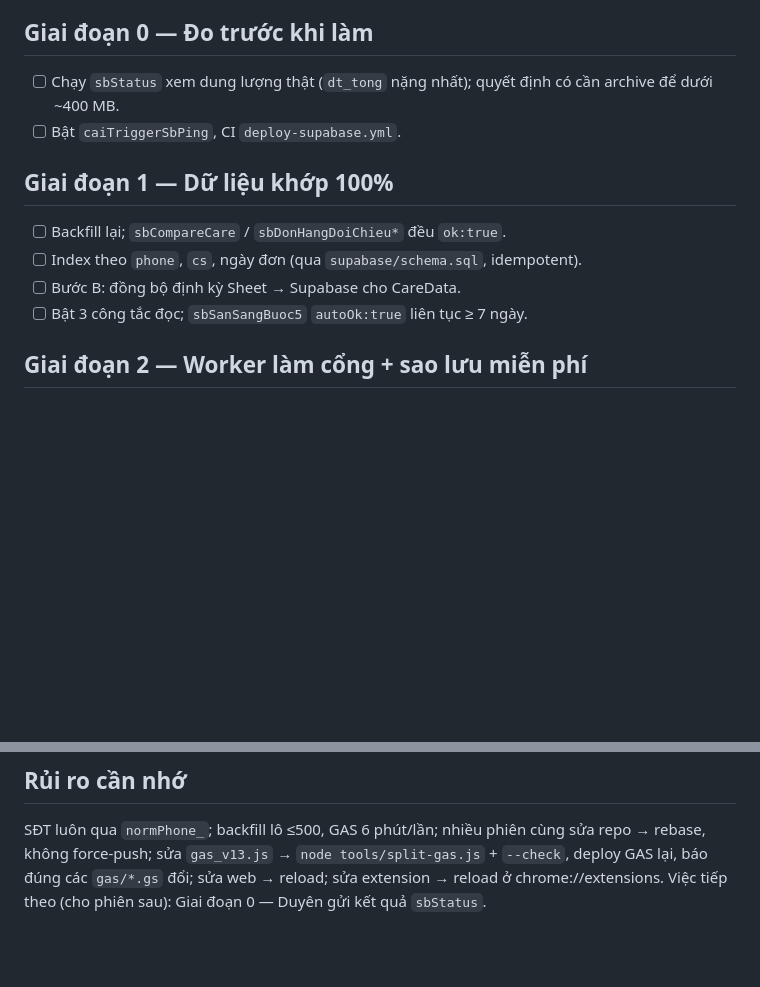
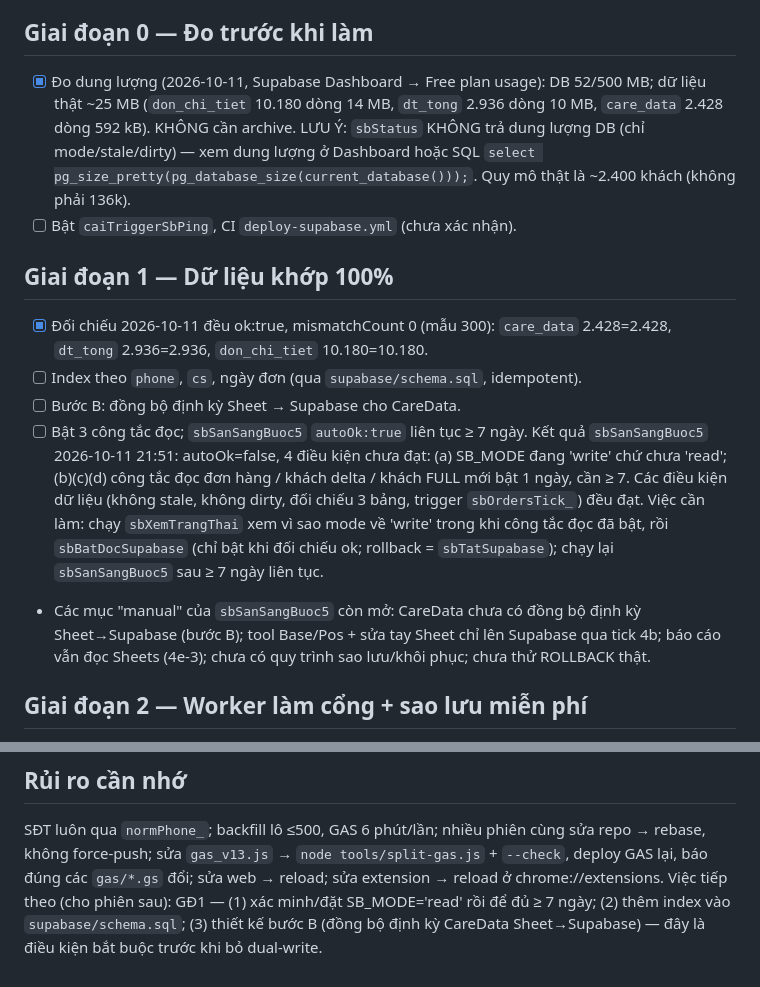
Before and after one commit to duyenhoang91tl-lab/Duyencr, a Markdown page: docs/MIGRATE-SUPABASE-FULL.md, 2 parts joined by grey strips. Rendered like a GitHub page; blank space fills up the shorter version.

Commit message:
Docs: cap nhat tien do GD0/GD1 chuyen Supabase. Nguyen nhan chinh: sbStatus khong tra dung luong DB nen buoc 'chay sbStatus xem dung luong' trong ke hoach la sai -> sua; do thuc te 52/500MB, ~25MB du lieu, ~2.400 khach (khong phai 136k). Doi chieu 3 bang (care_data/dt_tong/don_chi_tiet) khop 100%; sbSanSangBuoc5 con 4 dieu kien chua dat (SB_MODE dang write, cac cong tac doc moi bat 1 ngay can >=7). Viec tiep: xac minh SB_MODE=read, index schema.sql, thiet ke buoc B.

```diff
--- a/docs/MIGRATE-SUPABASE-FULL.md
+++ b/docs/MIGRATE-SUPABASE-FULL.md
@@ -15,13 +15,14 @@ Nguyên tắc: mỗi giai đoạn có công tắc riêng, mặc định TẮT; r
 - Dữ liệu tải về bất cứ lúc nào: pg_dump / xuất CSV / REST.
 
 ## Giai đoạn 0 — Đo trước khi làm
-- [ ] Chạy `sbStatus` xem dung lượng thật (`dt_tong` nặng nhất); quyết định có cần archive để dưới ~400 MB.
-- [ ] Bật `caiTriggerSbPing`, CI `deploy-supabase.yml`.
+- [x] Đo dung lượng (2026-10-11, Supabase Dashboard → Free plan usage): DB 52/500 MB; dữ liệu thật ~25 MB (`don_chi_tiet` 10.180 dòng 14 MB, `dt_tong` 2.936 dòng 10 MB, `care_data` 2.428 dòng 592 kB). KHÔNG cần archive. LƯU Ý: `sbStatus` KHÔNG trả dung lượng DB (chỉ mode/stale/dirty) — xem dung lượng ở Dashboard hoặc SQL `select pg_size_pretty(pg_database_size(current_database()));`. Quy mô thật là ~2.400 khách (không phải 136k).
+- [ ] Bật `caiTriggerSbPing`, CI `deploy-supabase.yml` (chưa xác nhận).
 ## Giai đoạn 1 — Dữ liệu khớp 100%
-- [ ] Backfill lại; `sbCompareCare` / `sbDonHangDoiChieu*` đều `ok:true`.
+- [x] Đối chiếu 2026-10-11 đều ok:true, mismatchCount 0 (mẫu 300): `care_data` 2.428=2.428, `dt_tong` 2.936=2.936, `don_chi_tiet` 10.180=10.180.
 - [ ] Index theo `phone`, `cs`, ngày đơn (qua `supabase/schema.sql`, idempotent).
 - [ ] Bước B: đồng bộ định kỳ Sheet → Supabase cho CareData.
-- [ ] Bật 3 công tắc đọc; `sbSanSangBuoc5` `autoOk:true` liên tục ≥ 7 ngày.
+- [ ] Bật 3 công tắc đọc; `sbSanSangBuoc5` `autoOk:true` liên tục ≥ 7 ngày. Kết quả `sbSanSangBuoc5` 2026-10-11 21:51: autoOk=false, 4 điều kiện chưa đạt: (a) SB_MODE đang 'write' chứ chưa 'read'; (b)(c)(d) công tắc đọc đơn hàng / khách delta / khách FULL mới bật 1 ngày, cần ≥ 7. Các điều kiện dữ liệu (không stale, không dirty, đối chiếu 3 bảng, trigger `sbOrdersTick_`) đều đạt. Việc cần làm: chạy `sbXemTrangThai` xem vì sao mode về 'write' trong khi công tắc đọc đã bật, rồi `sbBatDocSupabase` (chỉ bật khi đối chiếu ok; rollback = `sbTatSupabase`); chạy lại `sbSanSangBuoc5` sau ≥ 7 ngày liên tục.
+- Các mục "manual" của `sbSanSangBuoc5` còn mở: CareData chưa có đồng bộ định kỳ Sheet→Supabase (bước B); tool Base/Pos + sửa tay Sheet chỉ lên Supabase qua tick 4b; báo cáo vẫn đọc Sheets (4e-3); chưa có quy trình sao lưu/khôi phục; chưa thử ROLLBACK thật.
 ## Giai đoạn 2 — Worker làm cổng + sao lưu miễn phí
 - [ ] Worker kiểm token HMAC, chặn request không token (xem `ntlReport`), token sang header, rate-limit.
 - [ ] Worker đọc thẳng Supabase cho `lookup`/`customers`/`orders`; GAS là đường dự phòng.
@@ -40,4 +41,4 @@ Nguyên tắc: mỗi giai đoạn có công tắc riêng, mặc định TẮT; r
 
 ## Rủi ro cần nhớ
 SĐT luôn qua `normPhone_`; backfill lô ≤500, GAS 6 phút/lần; nhiều phiên cùng sửa repo → rebase, không force-push; sửa `gas_v13.js` → `node tools/split-gas.js` + `--check`, deploy GAS lại, báo đúng các `gas/*.gs` đổi; sửa web → reload; sửa extension → reload ở chrome://extensions.
-Việc tiếp theo (cho phiên sau): Giai đoạn 0 — Duyên gửi kết quả `sbStatus`.
+Việc tiếp theo (cho phiên sau): GĐ1 — (1) xác minh/đặt SB_MODE='read' rồi để đủ ≥ 7 ngày; (2) thêm index vào `supabase/schema.sql`; (3) thiết kế bước B (đồng bộ định kỳ CareData Sheet→Supabase) — đây là điều kiện bắt buộc trước khi bỏ dual-write.
```
